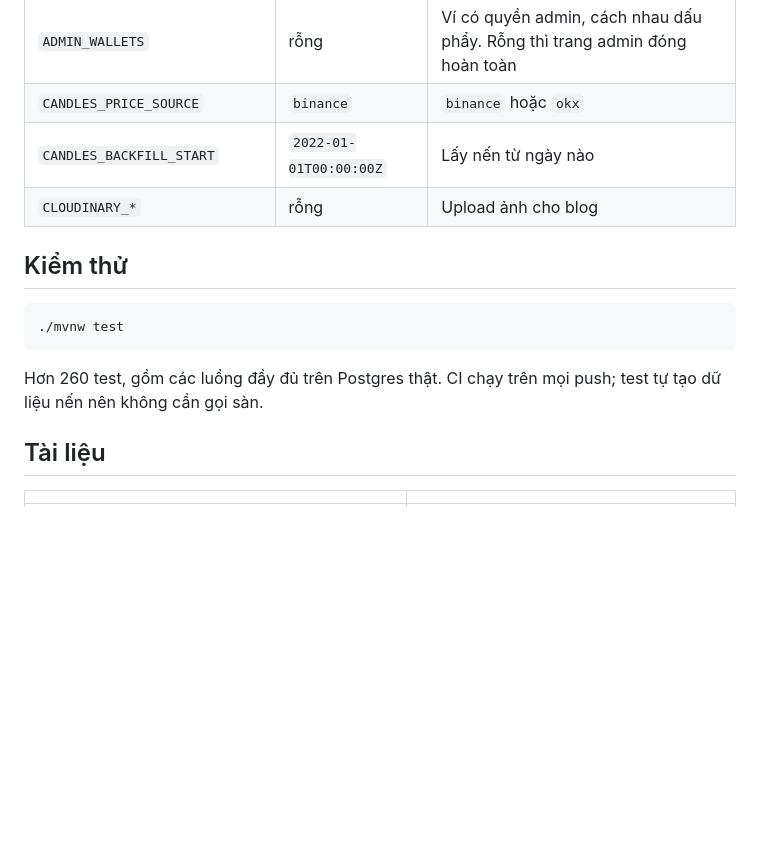
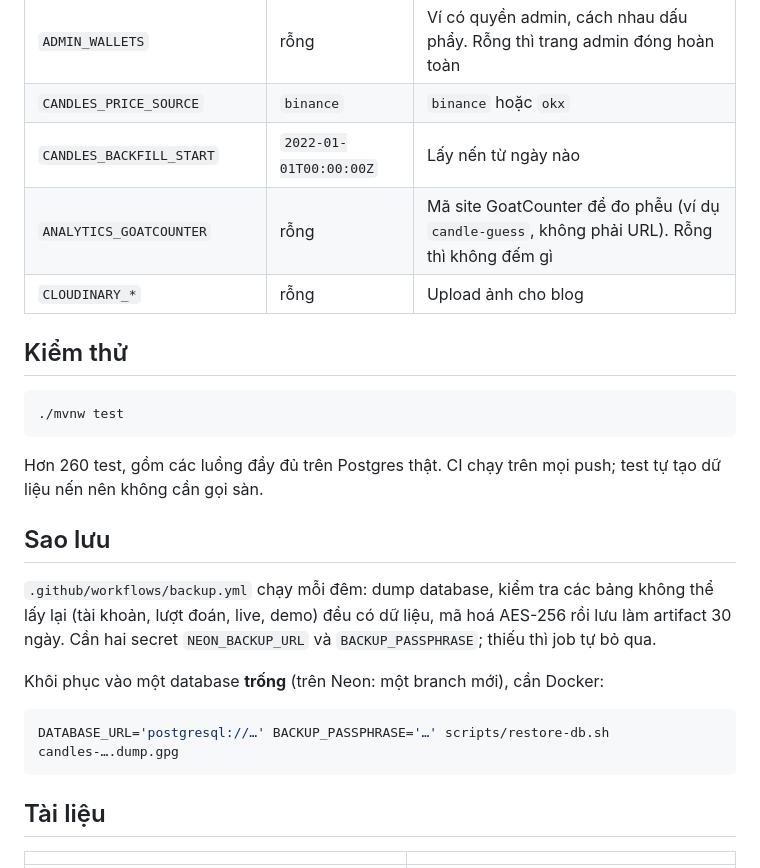
Before and after one commit to dangkhoi88x/Predict-candle, a Markdown page: README.md, the part around the change. Rendered like a GitHub page; blank space fills up the shorter version.

````diff
--- a/README.md
+++ b/README.md
@@ -79,6 +79,7 @@ ghi đè bằng biến môi trường.
 | `ADMIN_WALLETS` | rỗng | Ví có quyền admin, cách nhau dấu phẩy. Rỗng thì trang admin đóng hoàn toàn |
 | `CANDLES_PRICE_SOURCE` | `binance` | `binance` hoặc `okx` |
 | `CANDLES_BACKFILL_START` | `2022-01-01T00:00:00Z` | Lấy nến từ ngày nào |
+| `ANALYTICS_GOATCOUNTER` | rỗng | Mã site GoatCounter để đo phễu (ví dụ `candle-guess`, không phải URL). Rỗng thì không đếm gì |
 | `CLOUDINARY_*` | rỗng | Upload ảnh cho blog |
 
 ## Kiểm thử
@@ -90,6 +91,18 @@ ghi đè bằng biến môi trường.
 Hơn 260 test, gồm các luồng đầy đủ trên Postgres thật. CI chạy trên mọi push; test tự tạo dữ liệu
 nến nên không cần gọi sàn.
 
+## Sao lưu
+
+`.github/workflows/backup.yml` chạy mỗi đêm: dump database, kiểm tra các bảng không thể lấy lại
+(tài khoản, lượt đoán, live, demo) đều có dữ liệu, mã hoá AES-256 rồi lưu làm artifact 30 ngày.
+Cần hai secret `NEON_BACKUP_URL` và `BACKUP_PASSPHRASE`; thiếu thì job tự bỏ qua.
+
+Khôi phục vào một database **trống** (trên Neon: một branch mới), cần Docker:
+
+```bash
+DATABASE_URL='postgresql://…' BACKUP_PASSPHRASE='…' scripts/restore-db.sh candles-….dump.gpg
+```
+
 ## Tài liệu
 
 | | |
````
Also changed, not shown: docs/MVP_PLAN.md (+31 -9 lines).
